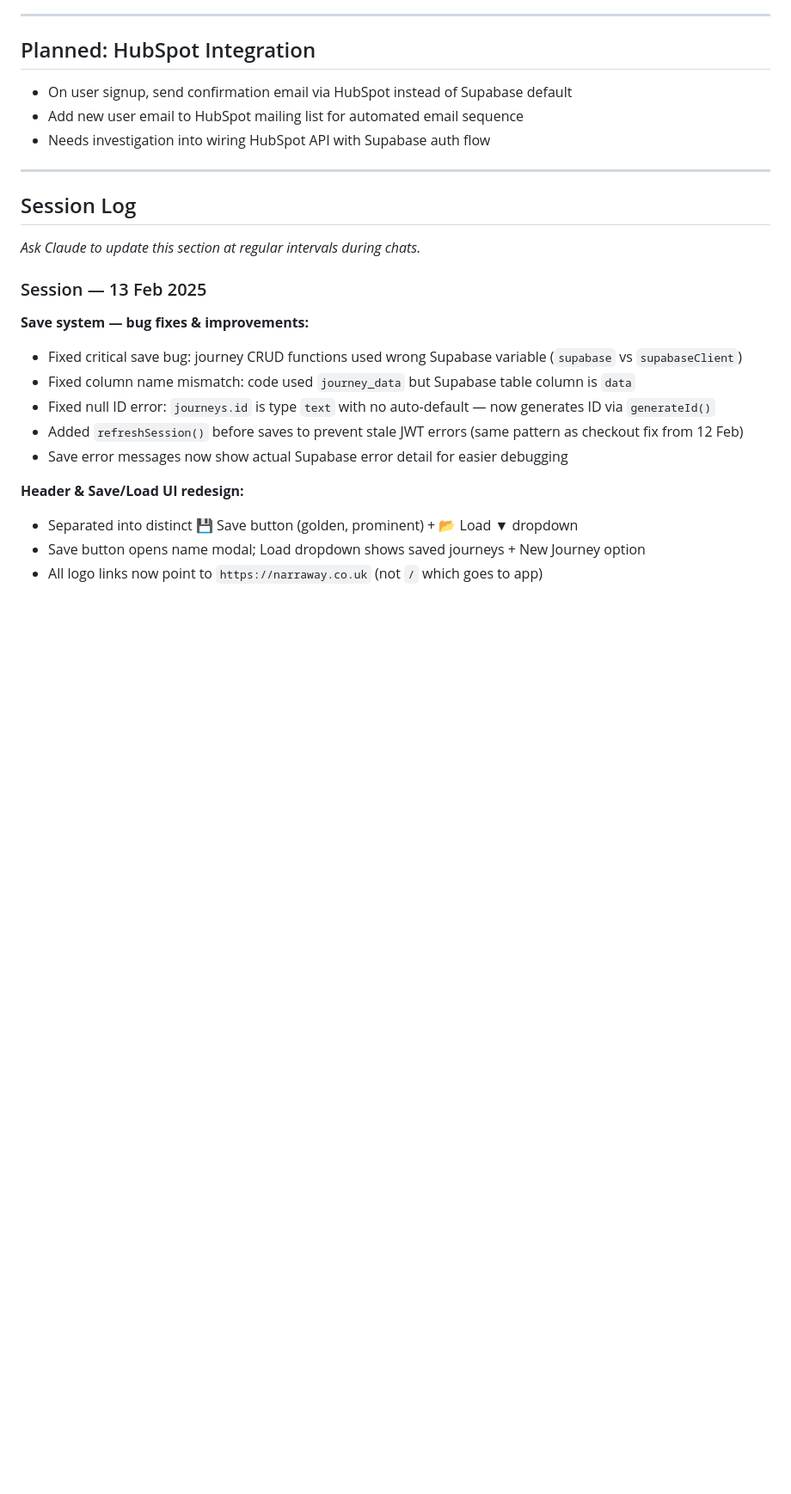
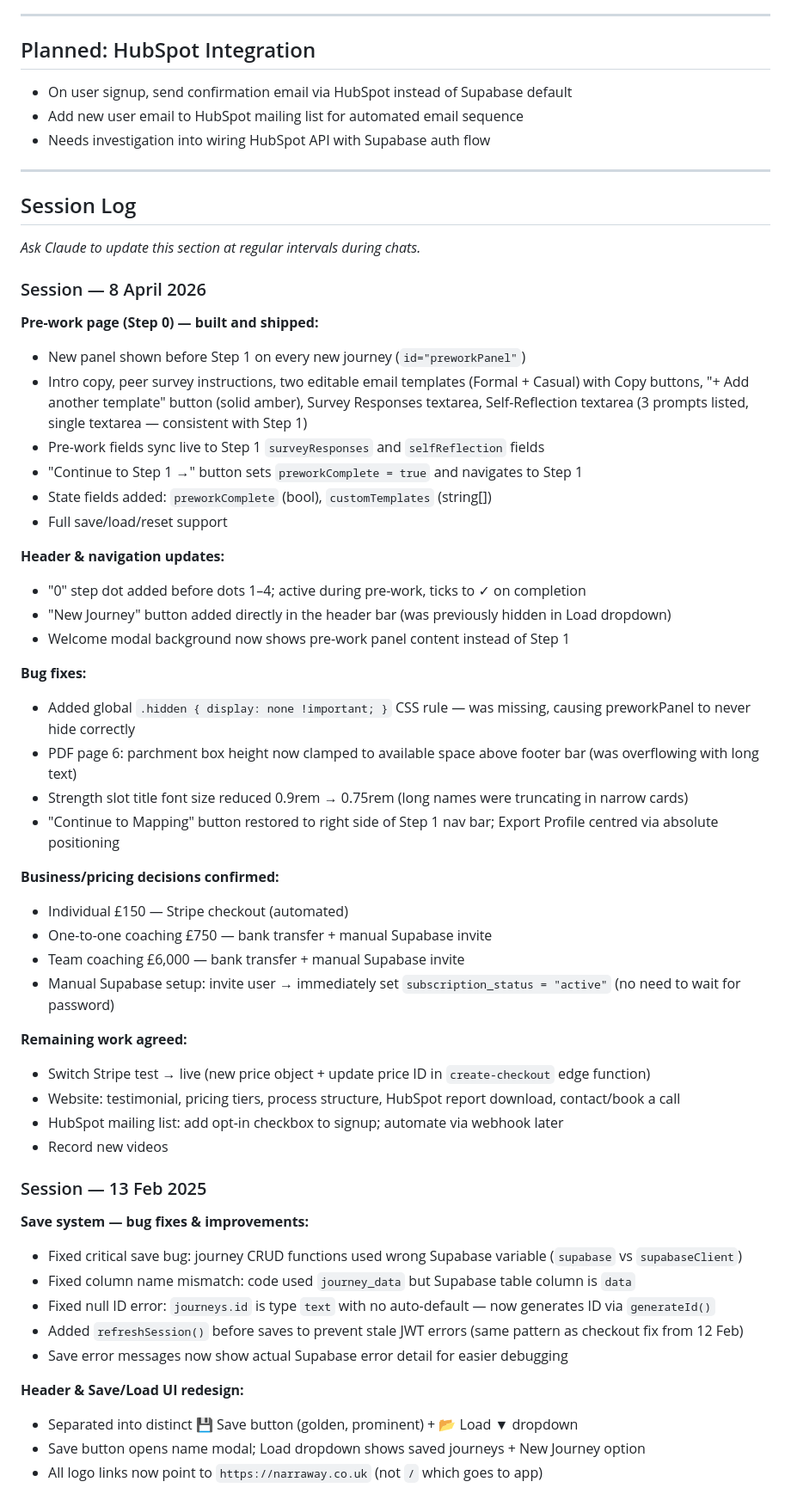
Before and after one commit to JamieDixon2603/narraway-app, a Markdown page: CLAUDE.md, the part around the change. Shown at 86% size. GitHub-like rendering; blank space fills up the shorter version.

```diff
--- a/CLAUDE.md
+++ b/CLAUDE.md
@@ -106,6 +106,39 @@ Three-tier pricing to support individual, coached, and team use cases.
 ## Session Log
 _Ask Claude to update this section at regular intervals during chats._
 
+### Session — 8 April 2026
+
+**Pre-work page (Step 0) — built and shipped:**
+- New panel shown before Step 1 on every new journey (`id="preworkPanel"`)
+- Intro copy, peer survey instructions, two editable email templates (Formal + Casual) with Copy buttons, "+ Add another template" button (solid amber), Survey Responses textarea, Self-Reflection textarea (3 prompts listed, single textarea — consistent with Step 1)
+- Pre-work fields sync live to Step 1 `surveyResponses` and `selfReflection` fields
+- "Continue to Step 1 →" button sets `preworkComplete = true` and navigates to Step 1
+- State fields added: `preworkComplete` (bool), `customTemplates` (string[])
+- Full save/load/reset support
+
+**Header & navigation updates:**
+- "0" step dot added before dots 1–4; active during pre-work, ticks to ✓ on completion
+- "New Journey" button added directly in the header bar (was previously hidden in Load dropdown)
+- Welcome modal background now shows pre-work panel content instead of Step 1
+
+**Bug fixes:**
+- Added global `.hidden { display: none !important; }` CSS rule — was missing, causing preworkPanel to never hide correctly
+- PDF page 6: parchment box height now clamped to available space above footer bar (was overflowing with long text)
+- Strength slot title font size reduced 0.9rem → 0.75rem (long names were truncating in narrow cards)
+- "Continue to Mapping" button restored to right side of Step 1 nav bar; Export Profile centred via absolute positioning
+
+**Business/pricing decisions confirmed:**
+- Individual £150 — Stripe checkout (automated)
+- One-to-one coaching £750 — bank transfer + manual Supabase invite
+- Team coaching £6,000 — bank transfer + manual Supabase invite
+- Manual Supabase setup: invite user → immediately set `subscription_status = "active"` (no need to wait for password)
+
+**Remaining work agreed:**
+- Switch Stripe test → live (new price object + update price ID in `create-checkout` edge function)
+- Website: testimonial, pricing tiers, process structure, HubSpot report download, contact/book a call
+- HubSpot mailing list: add opt-in checkbox to signup; automate via webhook later
+- Record new videos
+
 ### Session — 13 Feb 2025
 **Save system — bug fixes & improvements:**
 - Fixed critical save bug: journey CRUD functions used wrong Supabase variable (`supabase` vs `supabaseClient`)
```
